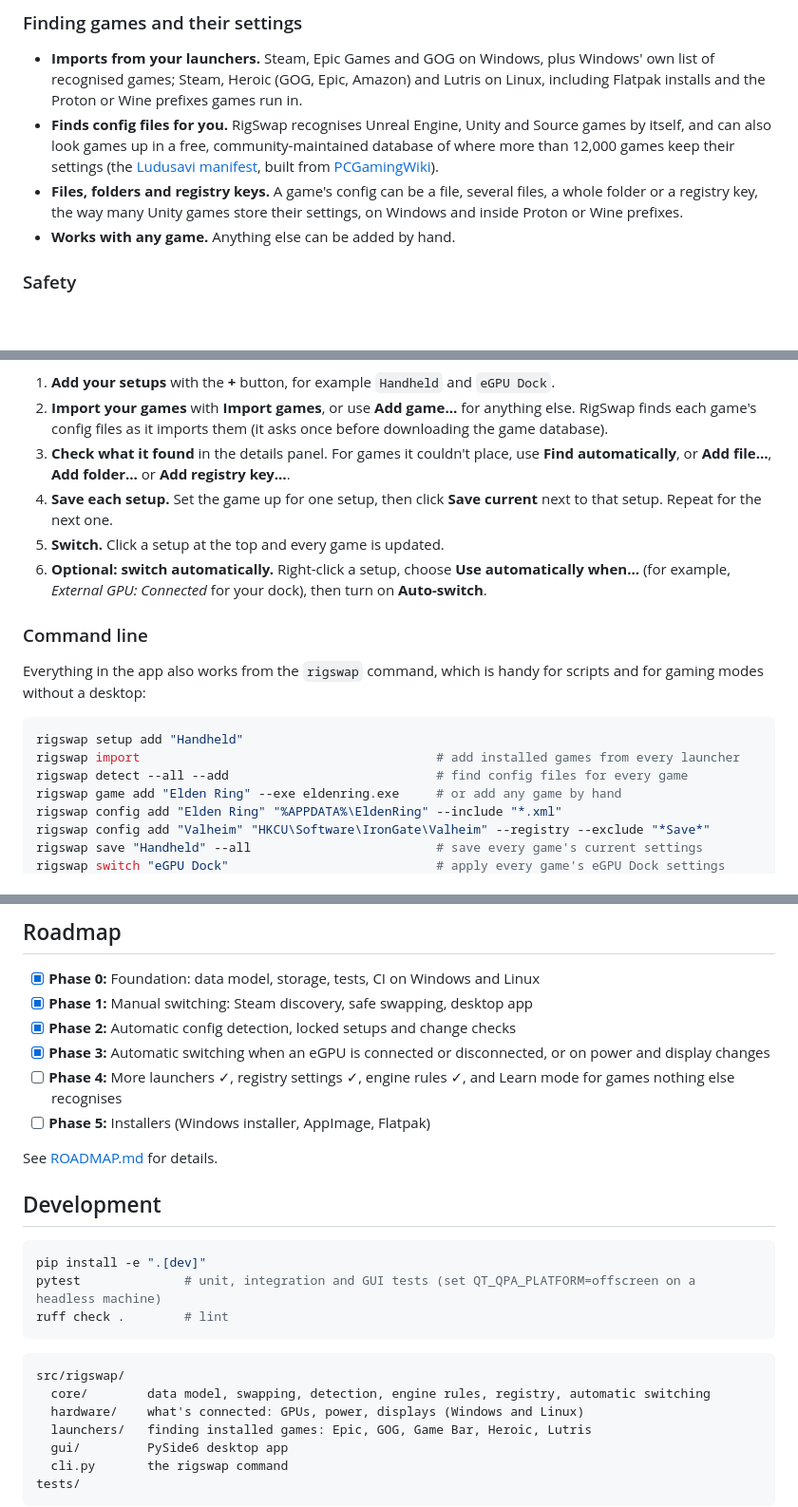
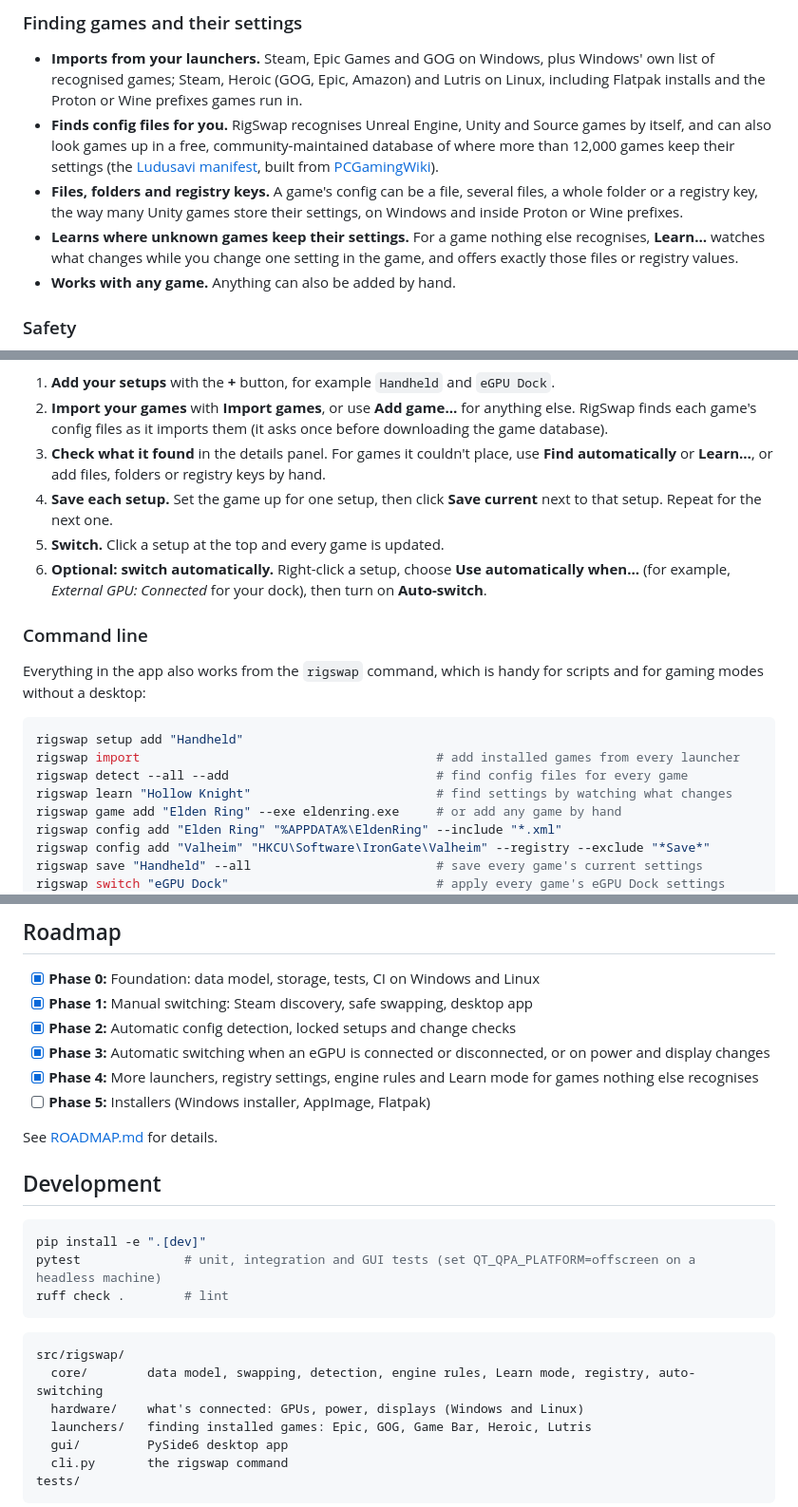
Before and after one commit to QPfixxy/QPs-Graphics-Manager, a Markdown page: README.md, 3 parts joined by grey strips. Shown at 95% size. Rendered like a GitHub page; blank space fills up the shorter version.

Commit message:
Phase 4: Learn mode; Phase 4 complete; wiki screenshots

````diff
--- a/README.md
+++ b/README.md
@@ -37,7 +37,8 @@ RigSwap saves each game's settings once for each setup. Pick a setup, or just pl
 - **Imports from your launchers.** Steam, Epic Games and GOG on Windows, plus Windows' own list of recognised games; Steam, Heroic (GOG, Epic, Amazon) and Lutris on Linux, including Flatpak installs and the Proton or Wine prefixes games run in.
 - **Finds config files for you.** RigSwap recognises Unreal Engine, Unity and Source games by itself, and can also look games up in a free, community-maintained database of where more than 12,000 games keep their settings (the [Ludusavi manifest](https://github.com/mtkennerly/ludusavi-manifest), built from [PCGamingWiki](https://www.pcgamingwiki.com/)).
 - **Files, folders and registry keys.** A game's config can be a file, several files, a whole folder or a registry key, the way many Unity games store their settings, on Windows and inside Proton or Wine prefixes.
-- **Works with any game.** Anything else can be added by hand.
+- **Learns where unknown games keep their settings.** For a game nothing else recognises, **Learn…** watches what changes while you change one setting in the game, and offers exactly those files or registry values.
+- **Works with any game.** Anything can also be added by hand.
 
 ### Safety
 
@@ -76,7 +77,7 @@ Once the app is open:
 
 1. **Add your setups** with the **+** button, for example `Handheld` and `eGPU Dock`.
 2. **Import your games** with **Import games**, or use **Add game…** for anything else. RigSwap finds each game's config files as it imports them (it asks once before downloading the game database).
-3. **Check what it found** in the details panel. For games it couldn't place, use **Find automatically**, or **Add file…**, **Add folder…** or **Add registry key…**.
+3. **Check what it found** in the details panel. For games it couldn't place, use **Find automatically** or **Learn…**, or add files, folders or registry keys by hand.
 4. **Save each setup.** Set the game up for one setup, then click **Save current** next to that setup. Repeat for the next one.
 5. **Switch.** Click a setup at the top and every game is updated.
 6. **Optional: switch automatically.** Right-click a setup, choose **Use automatically when…** (for example, *External GPU: Connected* for your dock), then turn on **Auto-switch**.
@@ -89,6 +90,7 @@ Everything in the app also works from the `rigswap` command, which is handy for
 rigswap setup add "Handheld"
 rigswap import                                        # add installed games from every launcher
 rigswap detect --all --add                            # find config files for every game
+rigswap learn "Hollow Knight"                         # find settings by watching what changes
 rigswap game add "Elden Ring" --exe eldenring.exe     # or add any game by hand
 rigswap config add "Elden Ring" "%APPDATA%\EldenRing" --include "*.xml"
 rigswap config add "Valheim" "HKCU\Software\IronGate\Valheim" --registry --exclude "*Save*"
@@ -119,7 +121,7 @@ Set `RIGSWAP_DATA_DIR` to use a different folder.
 - [x] **Phase 1:** Manual switching: Steam discovery, safe swapping, desktop app
 - [x] **Phase 2:** Automatic config detection, locked setups and change checks
 - [x] **Phase 3:** Automatic switching when an eGPU is connected or disconnected, or on power and display changes
-- [ ] **Phase 4:** More launchers ✓, registry settings ✓, engine rules ✓, and Learn mode for games nothing else recognises
+- [x] **Phase 4:** More launchers, registry settings, engine rules and Learn mode for games nothing else recognises
 - [ ] **Phase 5:** Installers (Windows installer, AppImage, Flatpak)
 
 See [ROADMAP.md](ROADMAP.md) for details.
@@ -134,7 +136,7 @@ ruff check .        # lint
 
 ```
 src/rigswap/
-  core/        data model, swapping, detection, engine rules, registry, automatic switching
+  core/        data model, swapping, detection, engine rules, Learn mode, registry, auto-switching
   hardware/    what's connected: GPUs, power, displays (Windows and Linux)
   launchers/   finding installed games: Epic, GOG, Game Bar, Heroic, Lutris
   gui/         PySide6 desktop app
````
Also changed, not shown: ROADMAP.md (+2 -2 lines), docs/images/auto-switch-rule.png (added), docs/images/import-games.png (added), docs/images/learn-mode.png (added), 6 other files.
